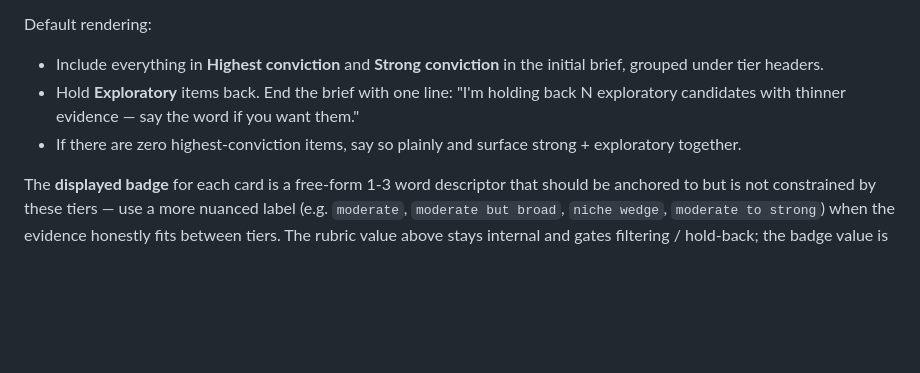
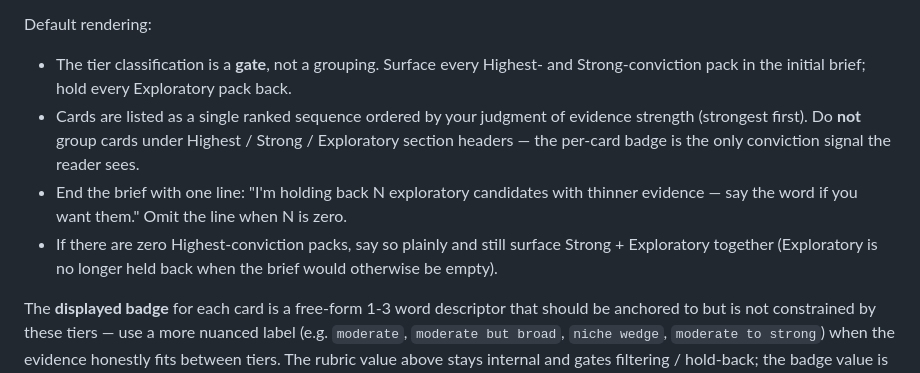
Before and after one commit to openshrug/reddit-intel, a Markdown page: opportunity_briefs/SYNTHESIS_TEMPLATE.md, the part around the change. GitHub-like rendering; blank space fills up the shorter version.

```diff
--- a/opportunity_briefs/SYNTHESIS_TEMPLATE.md
+++ b/opportunity_briefs/SYNTHESIS_TEMPLATE.md
@@ -40,13 +40,19 @@ writing the brief.
 
 Default rendering:
 
-- Include everything in **Highest conviction** and **Strong conviction** in
-  the initial brief, grouped under tier headers.
-- Hold **Exploratory** items back. End the brief with one line: "I'm holding
-  back N exploratory candidates with thinner evidence — say the word if you
-  want them."
-- If there are zero highest-conviction items, say so plainly and surface
-  strong + exploratory together.
+- The tier classification is a **gate**, not a grouping. Surface every
+  Highest- and Strong-conviction pack in the initial brief; hold every
+  Exploratory pack back.
+- Cards are listed as a single ranked sequence ordered by your judgment of
+  evidence strength (strongest first). Do **not** group cards under
+  Highest / Strong / Exploratory section headers — the per-card badge is
+  the only conviction signal the reader sees.
+- End the brief with one line: "I'm holding back N exploratory candidates
+  with thinner evidence — say the word if you want them." Omit the line
+  when N is zero.
+- If there are zero Highest-conviction packs, say so plainly and still
+  surface Strong + Exploratory together (Exploratory is no longer held
+  back when the brief would otherwise be empty).
 
 The **displayed badge** for each card is a free-form 1-3 word descriptor
 that should be anchored to but is not constrained by these tiers — use a
```
Also changed, not shown: opportunity_briefs/BRIEF_LAYOUT.md (+19 -15 lines).
